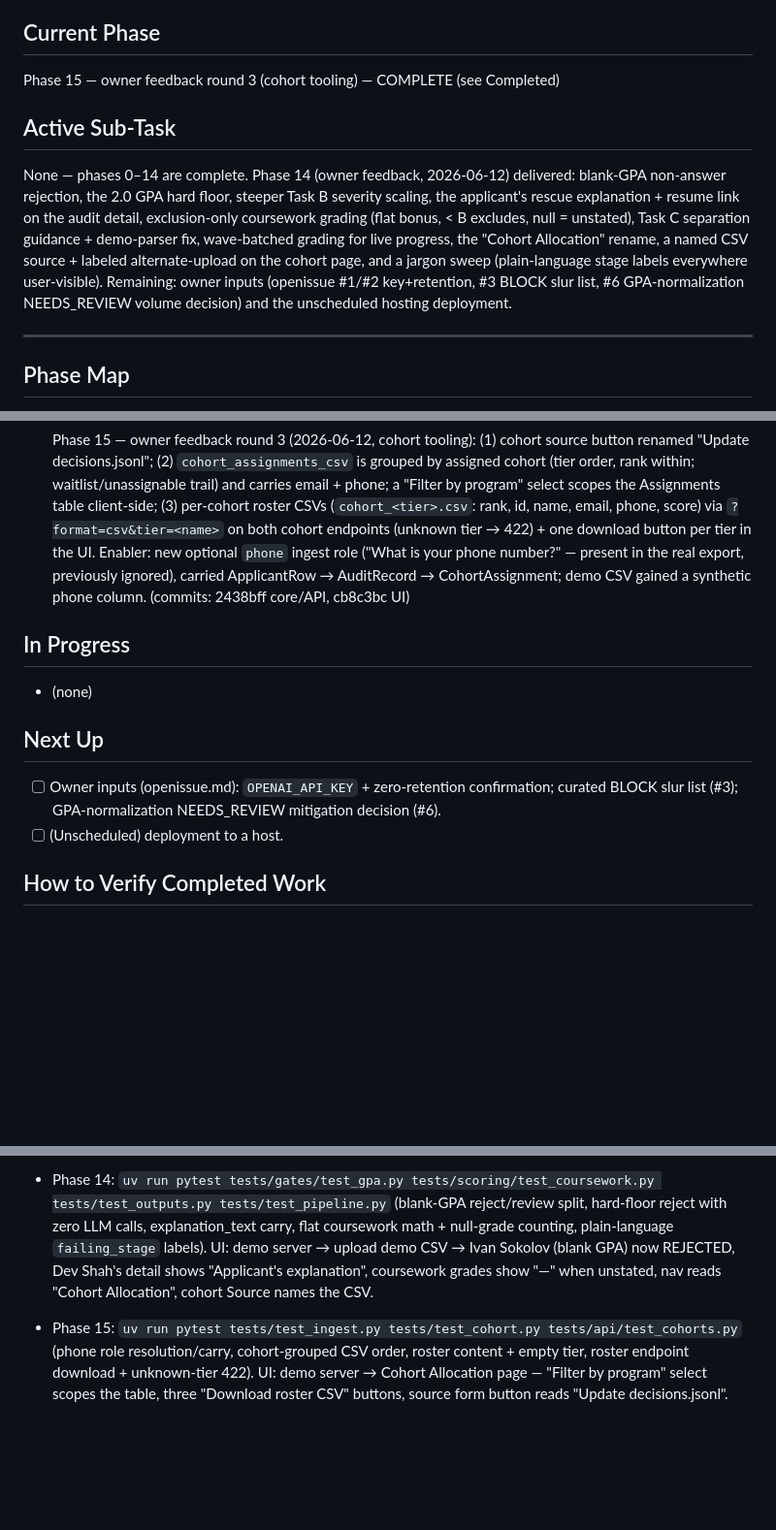
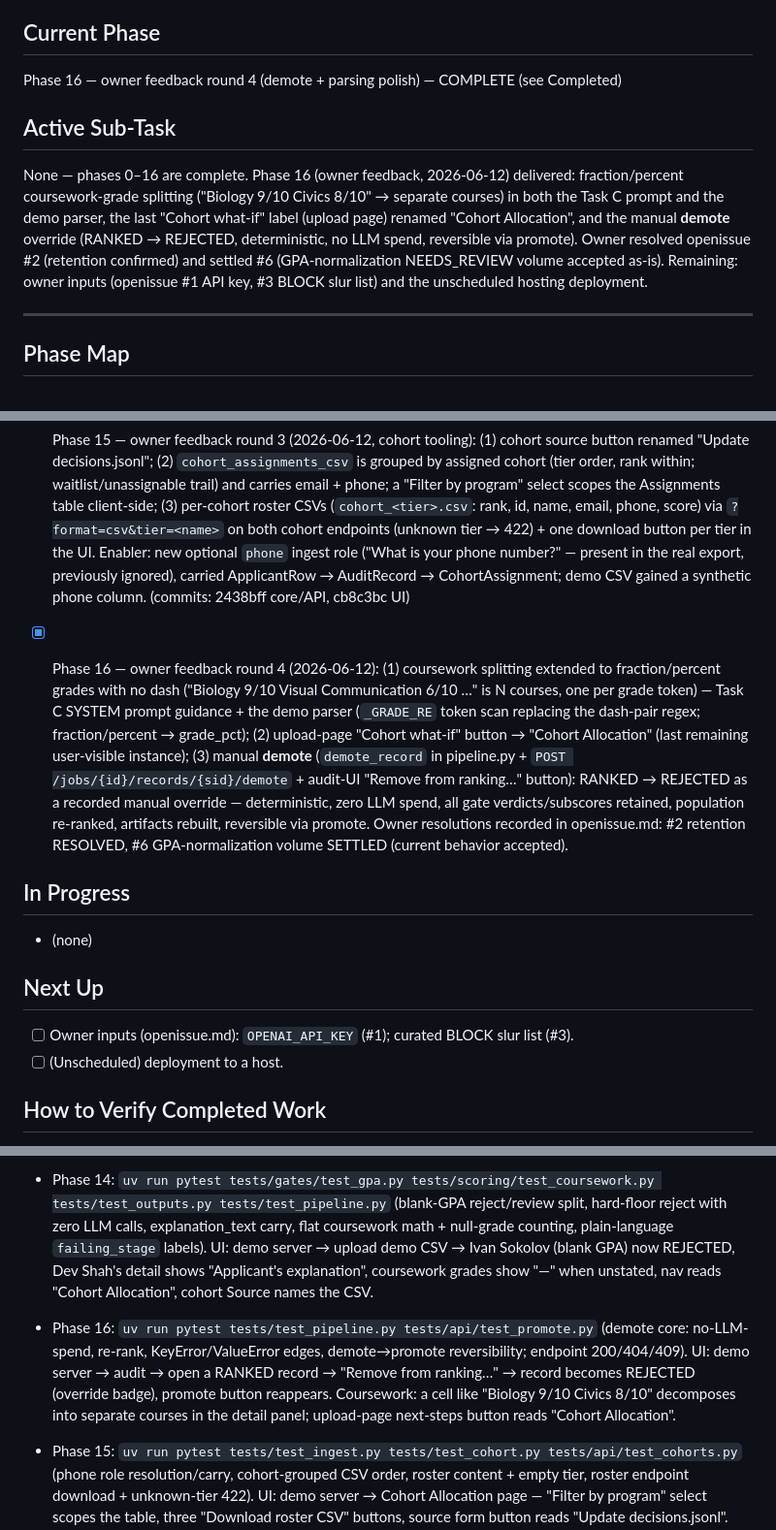
Before and after one commit to dominicgodfrey/srip-application-screen, a Markdown page: PLAN.md, 3 parts joined by grey strips. Shown at 97% size. GitHub-like rendering; blank space fills up the shorter version.

Commit message:
[plan] Phase 16 (demote + parsing polish); openissue #2 resolved, #6 settled per owner

```diff
--- a/PLAN.md
+++ b/PLAN.md
@@ -4,18 +4,17 @@ Session-to-session memory. See `CLAUDE.md` for how to build, `SRIP_Application_F
 for what to build.
 
 ## Current Phase
-Phase 15 — owner feedback round 3 (cohort tooling) — COMPLETE (see Completed)
+Phase 16 — owner feedback round 4 (demote + parsing polish) — COMPLETE (see Completed)
 
 ## Active Sub-Task
-None — phases 0–14 are complete. Phase 14 (owner feedback, 2026-06-12) delivered: blank-GPA
-non-answer rejection, the 2.0 GPA hard floor, steeper Task B severity scaling, the
-applicant's rescue explanation + resume link on the audit detail, exclusion-only coursework
-grading (flat bonus, < B excludes, null = unstated), Task C separation guidance + demo-parser
-fix, wave-batched grading for live progress, the "Cohort Allocation" rename, a named CSV
-source + labeled alternate-upload on the cohort page, and a jargon sweep (plain-language
-stage labels everywhere user-visible). Remaining: owner inputs (openissue #1/#2
-key+retention, #3 BLOCK slur list, #6 GPA-normalization NEEDS_REVIEW volume decision) and
-the unscheduled hosting deployment.
+None — phases 0–16 are complete. Phase 16 (owner feedback, 2026-06-12) delivered:
+fraction/percent coursework-grade splitting ("Biology 9/10 Civics 8/10" → separate courses)
+in both the Task C prompt and the demo parser, the last "Cohort what-if" label (upload page)
+renamed "Cohort Allocation", and the manual **demote** override (RANKED → REJECTED,
+deterministic, no LLM spend, reversible via promote). Owner resolved openissue #2 (retention
+confirmed) and settled #6 (GPA-normalization NEEDS_REVIEW volume accepted as-is). Remaining:
+owner inputs (openissue #1 API key, #3 BLOCK slur list) and the unscheduled hosting
+deployment.
 
 ---
 
@@ -594,12 +593,23 @@ with the API. Build in order — fail-fast ordering means later stages depend on
       carried ApplicantRow → AuditRecord → CohortAssignment; demo CSV gained a synthetic
       phone column. (commits: 2438bff core/API, cb8c3bc UI)
 
+- [x] Phase 16 — owner feedback round 4 (2026-06-12): (1) coursework splitting extended to
+      fraction/percent grades with no dash ("Biology 9/10 Visual Communication 6/10 …" is
+      N courses, one per grade token) — Task C SYSTEM prompt guidance + the demo parser
+      (`_GRADE_RE` token scan replacing the dash-pair regex; fraction/percent → grade_pct);
+      (2) upload-page "Cohort what-if" button → "Cohort Allocation" (last remaining
+      user-visible instance); (3) manual **demote** (`demote_record` in pipeline.py +
+      `POST /jobs/{id}/records/{sid}/demote` + audit-UI "Remove from ranking…" button):
+      RANKED → REJECTED as a recorded manual override — deterministic, zero LLM spend, all
+      gate verdicts/subscores retained, population re-ranked, artifacts rebuilt, reversible
+      via promote. Owner resolutions recorded in openissue.md: #2 retention RESOLVED,
+      #6 GPA-normalization volume SETTLED (current behavior accepted).
+
 ## In Progress
 - (none)
 
 ## Next Up
-- [ ] Owner inputs (openissue.md): `OPENAI_API_KEY` + zero-retention confirmation; curated
-      BLOCK slur list (#3); GPA-normalization NEEDS_REVIEW mitigation decision (#6).
+- [ ] Owner inputs (openissue.md): `OPENAI_API_KEY` (#1); curated BLOCK slur list (#3).
 - [ ] (Unscheduled) deployment to a host.
 
 ## How to Verify Completed Work
@@ -666,6 +676,12 @@ with the API. Build in order — fail-fast ordering means later stages depend on
   Ivan Sokolov (blank GPA) now REJECTED, Dev Shah's detail shows "Applicant's explanation",
   coursework grades show "—" when unstated, nav reads "Cohort Allocation", cohort Source
   names the CSV.
+- Phase 16:  `uv run pytest tests/test_pipeline.py tests/api/test_promote.py` (demote core:
+  no-LLM-spend, re-rank, KeyError/ValueError edges, demote→promote reversibility; endpoint
+  200/404/409). UI: demo server → audit → open a RANKED record → "Remove from ranking…" →
+  record becomes REJECTED (override badge), promote button reappears. Coursework: a cell like
+  "Biology 9/10 Civics 8/10" decomposes into separate courses in the detail panel; upload-page
+  next-steps button reads "Cohort Allocation".
 - Phase 15:  `uv run pytest tests/test_ingest.py tests/test_cohort.py tests/api/test_cohorts.py`
   (phone role resolution/carry, cohort-grouped CSV order, roster content + empty tier,
   roster endpoint download + unknown-tier 422). UI: demo server → Cohort Allocation page —
```
Also changed, not shown: openissue.md (+8 -5 lines).
